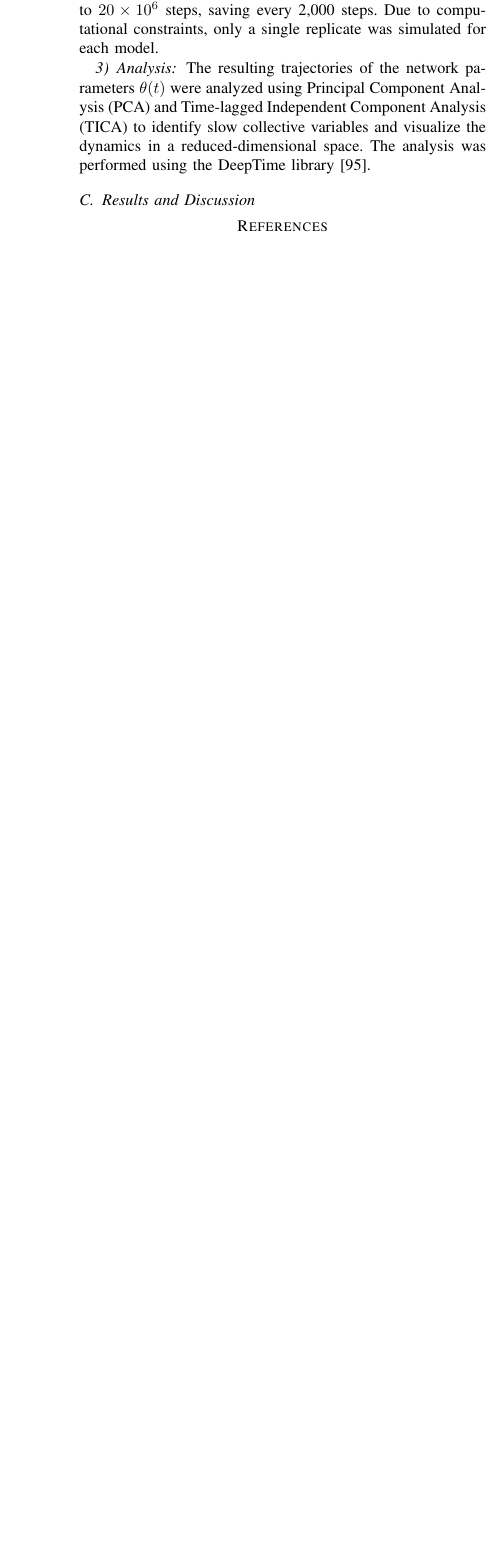
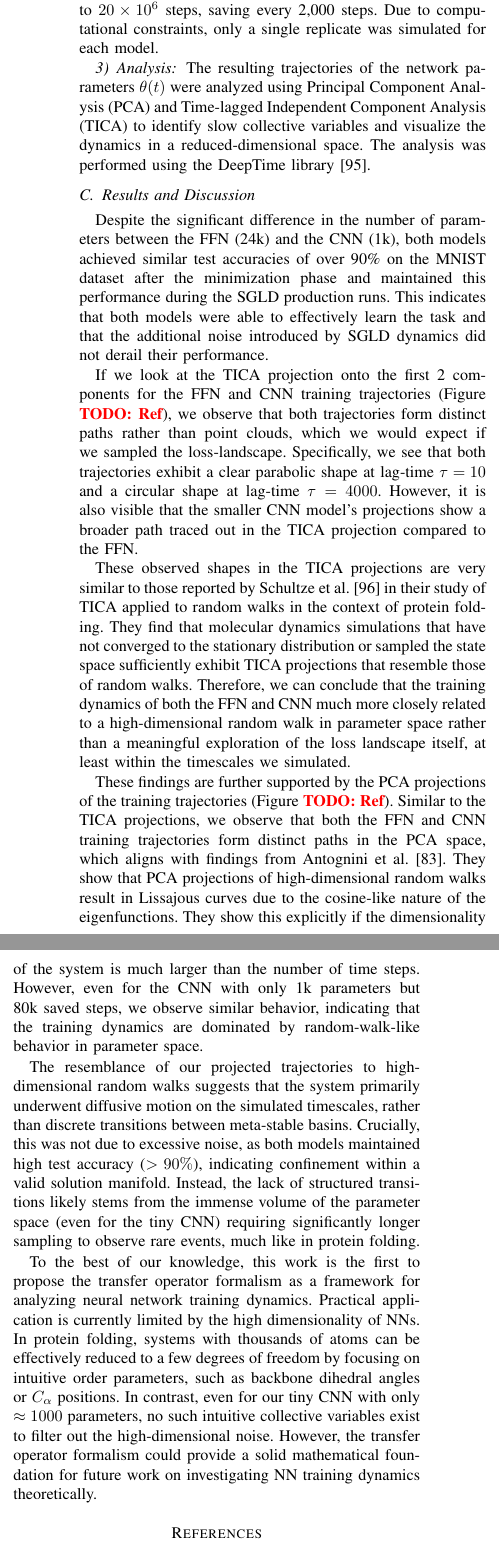
Before and after one commit to Chryzl/Molecular-Dynamics-for-Protein-Folding, a LaTeX paper (IEEE-conference-template-062824.tex): part of one column of page 9 of 11 before the commit and two parts of the columns of page 9 of 11 after it, the two joined at a grey line, cut so that both start at the same text, the shorter picture padded with empty space. Compiled offline with pdfLaTeX; a missing font is replaced by an installed copy or a similar font; a LaTeX package or settings file that is missing is left out.

Commit message:
Results -plots

```diff
--- a/IEEE-conference-template-062824.tex
+++ b/IEEE-conference-template-062824.tex
@@ -299,26 +299,17 @@ For the CNN, we performed a production run of $2 \times 10^6$ steps, saving the
 The resulting trajectories of the network parameters $\theta(t)$ were analyzed using Principal Component Analysis (PCA) and Time-lagged Independent Component Analysis (TICA) to identify slow collective variables and visualize the dynamics in a reduced-dimensional space. The analysis was performed using the DeepTime library \cite{hoffmann2021deeptime}.
 
 \subsection{Results and Discussion}
-% After training the CNN, we project the training trajectory onto the first two TICA components for lag times 1 and 4000 FIGURE X
-% We can see that it formes a a parabola for tau 1 and a circle for tau 4000
-% These shapes are closely related to those plotted by "TICA and Protein Folding and Random Walks"
-% They find, that these shapes appear if the process underlying the dynamics is a random walk
-% Therefore, we can conclude that the training dynamics of the CNN are closely related to a random walk in parameter space
-% Conversely, we do not visualize the loss landscape directly and cannot conclude anything about its shape
+Despite the significant difference in the number of parameters between the FFN (24k) and the CNN (1k), both models achieved similar test accuracies of over 90\% on the MNIST dataset after the minimization phase and maintained this performance during the SGLD production runs. This indicates that both models were able to effectively learn the task and that the additional noise introduced by SGLD dynamics did not derail their performance.
 
-% We can futher support this conclusion by looking at the PCA projection of the training trajectory FIGURE Y (for PC1 x PC2 and PC2 x PC3)
-% Here, we see that the trajectory also forms a path and not a point cloud
-% These findings align with the work of (NeurIPS paper about PCA of random walks = cosise eigenfunctions)
-% In fact, our curves closely aling with Lissajous curves
-% NEURIPS PAPER find that if the dimensionality of the random walk (i.e., the number of parameters of the NN) is high enough compared to the number of steps (i.e., training steps), the PCA projection will closely resemble Lissajous curves, which result from cosine like eigenfunctions
+If we look at the TICA projection onto the first 2 components for the FFN and CNN training trajectories (Figure \TODO{Ref}), we observe that both trajectories form distinct paths rather than point clouds, which we would expect if we sampled the loss-landscape. Specifically, we see that both trajectories exhibit a clear parabolic shape at lag-time $\tau=10$ and a circular shape at lag-time $\tau=4000$. However, it is also visible that the smaller CNN model's projections show a broader path traced out in the TICA projection compared to the FFN.
 
-% All this strongly suggests that the observed training dynamics of the specific CNN we trained are a result of a high-dimensional random walk in parameter space, and does not give us direct insights into the loss landscape itself
-% The problem appears to be solvable by either reducing the dimensionality of the NN or by increasing the number of training steps
-% However, our CNN is already extraordinarily small compared to typical NNs used in practice, or even state-of-the-art large language models
-% Also, in proteins, physical knowledge allows us to reduce the dimensionality of the system significantly by, e.g., only looking at backbone ca atoms. In NNs, we do not have such physical knowledge to reduce the dimensionality meaningfully
-% Therefore, we can conclude that investigating training dynamics of practical NNs via MD analysis tools, like TICA and MSMs, is practically simply not feasible
-% However, to the best of our knowledge, this is the first work to propose the transfer operator formalism as a framework to analyze neural network training dynamics. Despite the sobering results, we believe that this framework could enable more mathematically grounded analysis of neural network training dynamics in the future.
+These observed shapes in the TICA projections are very similar to those reported by Schultze et al. \cite{schultze2021time} in their study of TICA applied to random walks in the context of protein folding. They find that molecular dynamics simulations that have not converged to the stationary distribution or sampled the state space sufficiently exhibit TICA projections that resemble those of random walks. Therefore, we can conclude that the training dynamics of both the FFN and CNN much more closely related to a high-dimensional random walk in parameter space rather than a meaningful exploration of the loss landscape itself, at least within the timescales we simulated.
 
+These findings are further supported by the PCA projections of the training trajectories (Figure \TODO{Ref}). Similar to the TICA projections, we observe that both the FFN and CNN training trajectories form distinct paths in the PCA space, which aligns with findings from Antognini et al. \cite{antognini2018pca}. They show that PCA projections of high-dimensional random walks result in Lissajous curves due to the cosine-like nature of the eigenfunctions. They show this explicitly if the dimensionality of the system is much larger than the number of time steps. However, even for the CNN with only 1k parameters but 80k saved steps, we observe similar behavior, indicating that the training dynamics are dominated by random-walk-like behavior in parameter space.
+
+The resemblance of our projected trajectories to high-dimensional random walks suggests that the system primarily underwent diffusive motion on the simulated timescales, rather than discrete transitions between meta-stable basins. Crucially, this was not due to excessive noise, as both models maintained high test accuracy ($>90\%$), indicating confinement within a valid solution manifold. Instead, the lack of structured transitions likely stems from the immense volume of the parameter space (even for the tiny CNN) requiring significantly longer sampling to observe rare events, much like in protein folding.
+
+To the best of our knowledge, this work is the first to propose the transfer operator formalism as a framework for analyzing neural network training dynamics. Practical application is currently limited by the high dimensionality of NNs. In protein folding, systems with thousands of atoms can be effectively reduced to a few degrees of freedom by focusing on intuitive order parameters, such as backbone dihedral angles or $C_\alpha$ positions. In contrast, even for our tiny CNN with only $\approx 1000$ parameters, no such intuitive collective variables exist to filter out the high-dimensional noise. However, the transfer operator formalism could provide a solid mathematical foundation for future work on investigating NN training dynamics theoretically.
 
 \bibliographystyle{IEEEtran}
 \bibliography{references}
```
Also changed, not shown: references.bib (+11 -0 lines).
